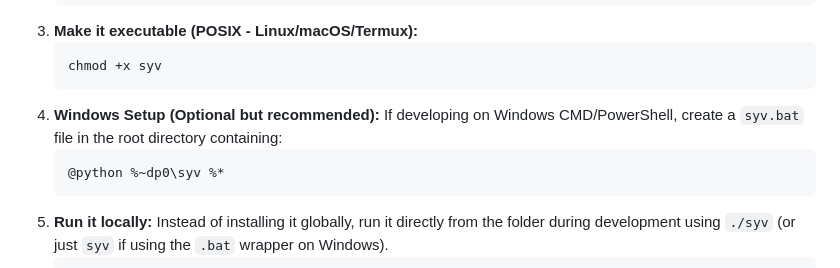
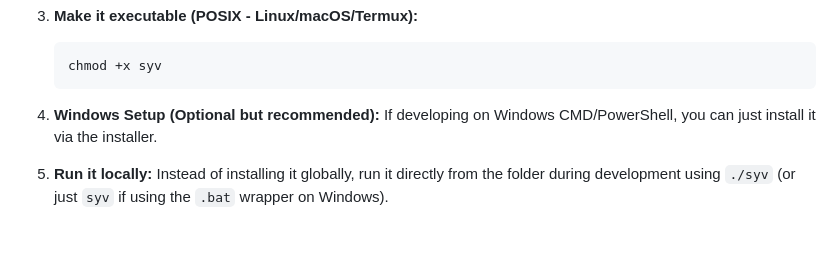
Before and after one commit to not0kkinex/syv, a Markdown page: docs/DEVELOPMENT.md, the part around the change. Drawn GitHub-style; blank space fills up the shorter version.

Commit message:
Update DEVELOPMENT.md - V5.1

````diff
--- a/docs/DEVELOPMENT.md
+++ b/docs/DEVELOPMENT.md
@@ -17,10 +17,8 @@ Since `syv` relies entirely on Python's standard library, the setup is extremely
    chmod +x syv
    ```
 4. **Windows Setup (Optional but recommended):**
-   If developing on Windows CMD/PowerShell, create a `syv.bat` file in the root directory containing:
-   ```bat
-   @python %~dp0\syv %*
-   ```
+   If developing on Windows CMD/PowerShell, you can just install it via the installer.
+
 5. **Run it locally:** Instead of installing it globally, run it directly from the folder during development using `./syv` (or just `syv` if using the `.bat` wrapper on Windows).
    ```bash
    ./syv help
````
